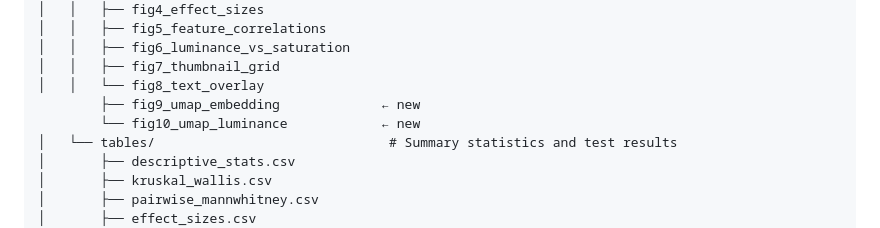
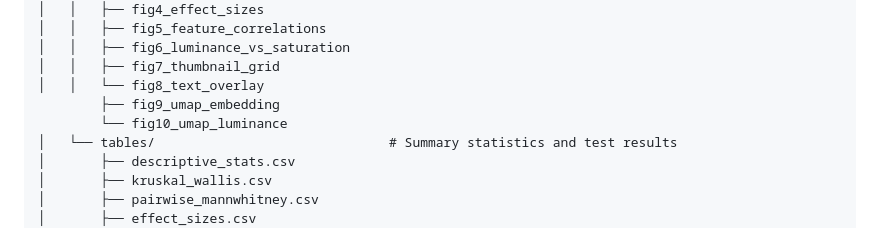
Before and after one commit to sharyali05/kyrgyz-youtube-visual-audit, a Markdown page: README.md, the part around the change. Drawn GitHub-style.

Commit message:
Remove new indicators for fig9 and fig10 in README

```diff
--- a/README.md
+++ b/README.md
@@ -114,8 +114,8 @@ kyrgyz-youtube-visual-audit/
 │   │   ├── fig6_luminance_vs_saturation
 │   │   ├── fig7_thumbnail_grid
 │   │   └── fig8_text_overlay
-        ├── fig9_umap_embedding             ← new
-        └── fig10_umap_luminance            ← new
+        ├── fig9_umap_embedding
+        └── fig10_umap_luminance
 │   └── tables/                              # Summary statistics and test results
 │       ├── descriptive_stats.csv
 │       ├── kruskal_wallis.csv
```
